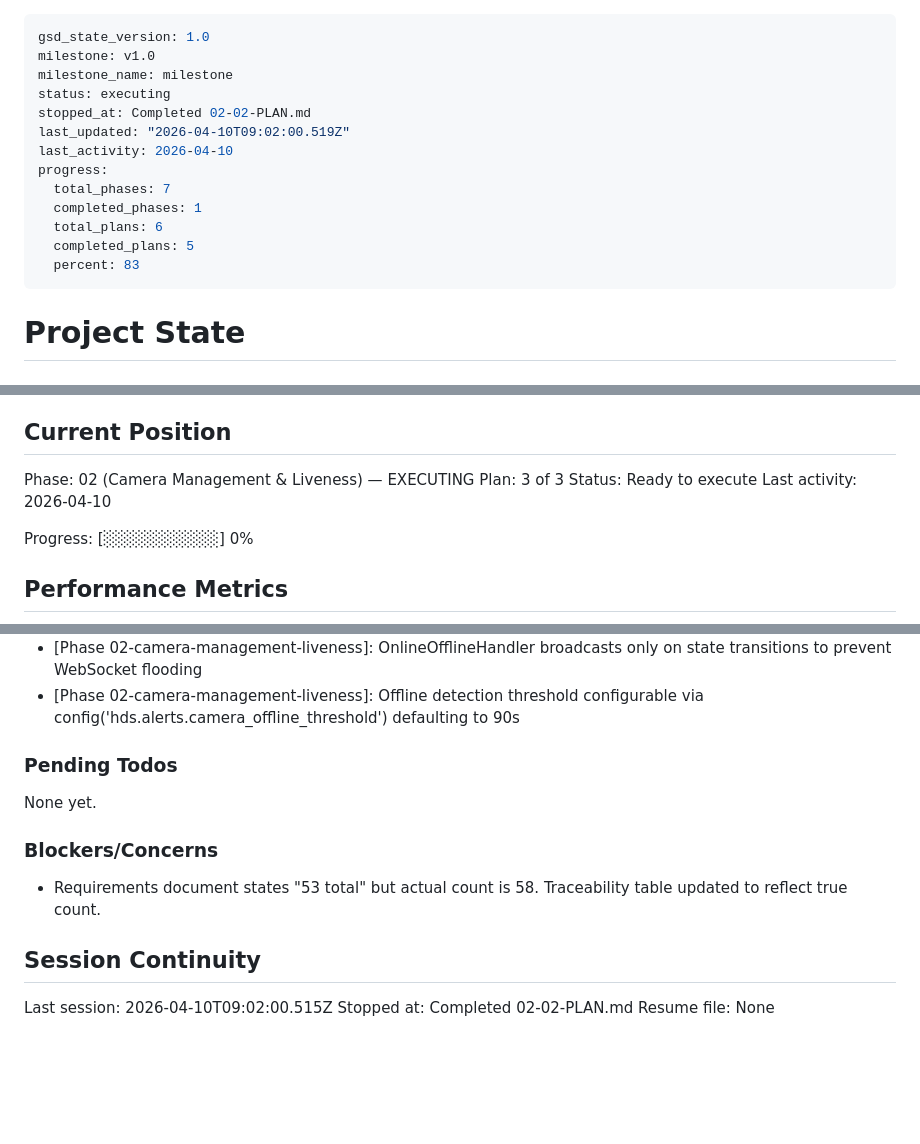
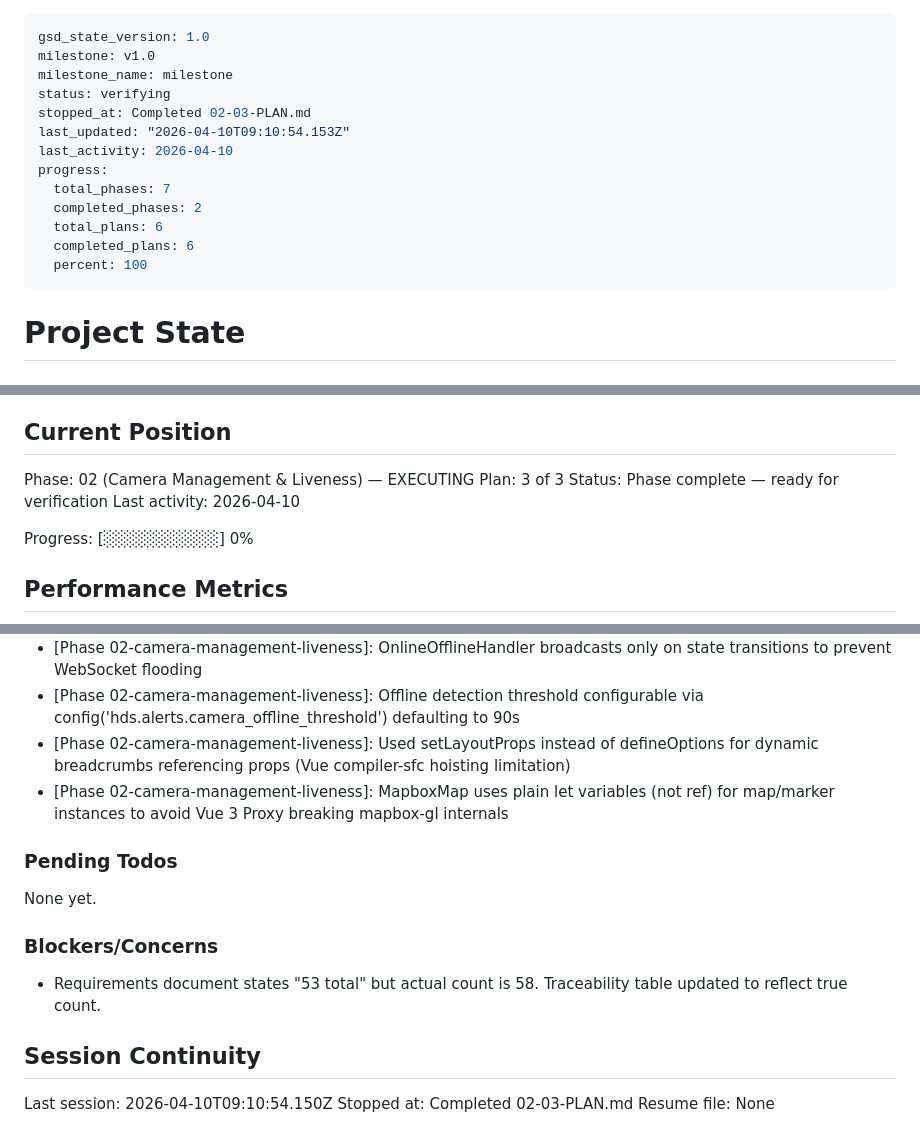
Before and after one commit to helderdene/fras, a Markdown page: .planning/STATE.md, 3 parts joined by grey strips. Drawn GitHub-style; blank space fills up the shorter version.

Commit message:
docs(02-03): complete camera management UI plan
- SUMMARY.md with task commits, decisions, and deviation documentation
- STATE.md updated with position, metrics, and decisions
- ROADMAP.md updated with phase 02 plan progress (3/3 complete)

Co-Authored-By: Claude Opus 4.6 (1M context) <noreply@anthropic.com>

```diff
--- a/.planning/STATE.md
+++ b/.planning/STATE.md
@@ -2,16 +2,16 @@
 gsd_state_version: 1.0
 milestone: v1.0
 milestone_name: milestone
-status: executing
-stopped_at: Completed 02-02-PLAN.md
-last_updated: "2026-04-10T09:02:00.519Z"
+status: verifying
+stopped_at: Completed 02-03-PLAN.md
+last_updated: "2026-04-10T09:10:54.153Z"
 last_activity: 2026-04-10
 progress:
   total_phases: 7
-  completed_phases: 1
+  completed_phases: 2
   total_plans: 6
-  completed_plans: 5
-  percent: 83
+  completed_plans: 6
+  percent: 100
 ---
 
 # Project State
@@ -27,7 +27,7 @@ See: .planning/PROJECT.md (updated 2026-04-10)
 
 Phase: 02 (Camera Management & Liveness) — EXECUTING
 Plan: 3 of 3
-Status: Ready to execute
+Status: Phase complete — ready for verification
 Last activity: 2026-04-10
 
 Progress: [░░░░░░░░░░] 0%
@@ -82,6 +83,8 @@ Recent decisions affecting current work:
 - [Phase 02-camera-management-liveness]: HeartbeatHandler uses bulk update query for efficiency under high-frequency heartbeats
 - [Phase 02-camera-management-liveness]: OnlineOfflineHandler broadcasts only on state transitions to prevent WebSocket flooding
 - [Phase 02-camera-management-liveness]: Offline detection threshold configurable via config('hds.alerts.camera_offline_threshold') defaulting to 90s
+- [Phase 02-camera-management-liveness]: Used setLayoutProps instead of defineOptions for dynamic breadcrumbs referencing props (Vue compiler-sfc hoisting limitation)
+- [Phase 02-camera-management-liveness]: MapboxMap uses plain let variables (not ref) for map/marker instances to avoid Vue 3 Proxy breaking mapbox-gl internals
 
 ### Pending Todos
 
@@ -93,6 +96,6 @@ None yet.
 
 ## Session Continuity
 
-Last session: 2026-04-10T09:02:00.515Z
-Stopped at: Completed 02-02-PLAN.md
+Last session: 2026-04-10T09:10:54.150Z
+Stopped at: Completed 02-03-PLAN.md
 Resume file: None
```
Also changed, not shown: other parts of .planning/STATE.md (+1 -0 lines), .planning/ROADMAP.md (+1 -1 lines), 1 other file.
